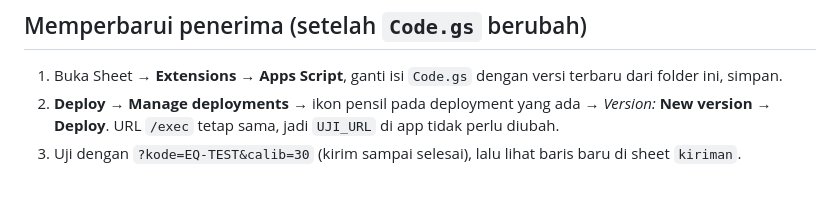
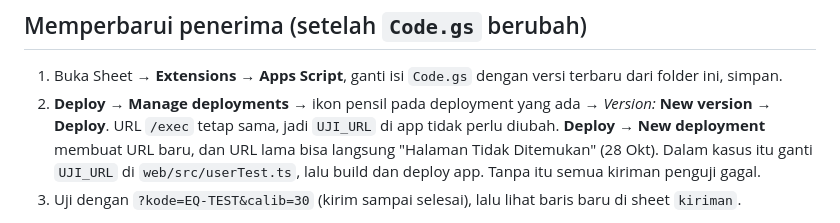
Before and after one commit to yayangacor/Equilibre, a Markdown page: uji-pengguna/README.md, the part around the change. Drawn GitHub-style; blank space fills up the shorter version.

Commit message:
docs: user-test README notes that a new Apps Script deployment changes the receiver URL
Co-Authored-By: Claude Opus 5.5 <noreply@anthropic.com>

```diff
--- a/uji-pengguna/README.md
+++ b/uji-pengguna/README.md
@@ -27,7 +27,9 @@ repo ini.
 
 1. Buka Sheet → **Extensions → Apps Script**, ganti isi `Code.gs` dengan versi terbaru dari folder ini, simpan.
 2. **Deploy → Manage deployments →** ikon pensil pada deployment yang ada → *Version:* **New version** → **Deploy**. URL `/exec`
-   tetap sama, jadi `UJI_URL` di app tidak perlu diubah.
+   tetap sama, jadi `UJI_URL` di app tidak perlu diubah. **Deploy → New deployment** membuat URL baru, dan URL lama bisa langsung
+   "Halaman Tidak Ditemukan" (28 Okt). Dalam kasus itu ganti `UJI_URL` di `web/src/userTest.ts`, lalu build dan deploy app. Tanpa itu
+   semua kiriman penguji gagal.
 3. Uji dengan `?kode=EQ-TEST&calib=30` (kirim sampai selesai), lalu lihat baris baru di sheet `kiriman`.
 
 Penerima lama tetap menerima kiriman app yang lebih baru, tetapi field yang belum dikenalnya dibuang tanpa error. Contohnya `manfaat`
```
